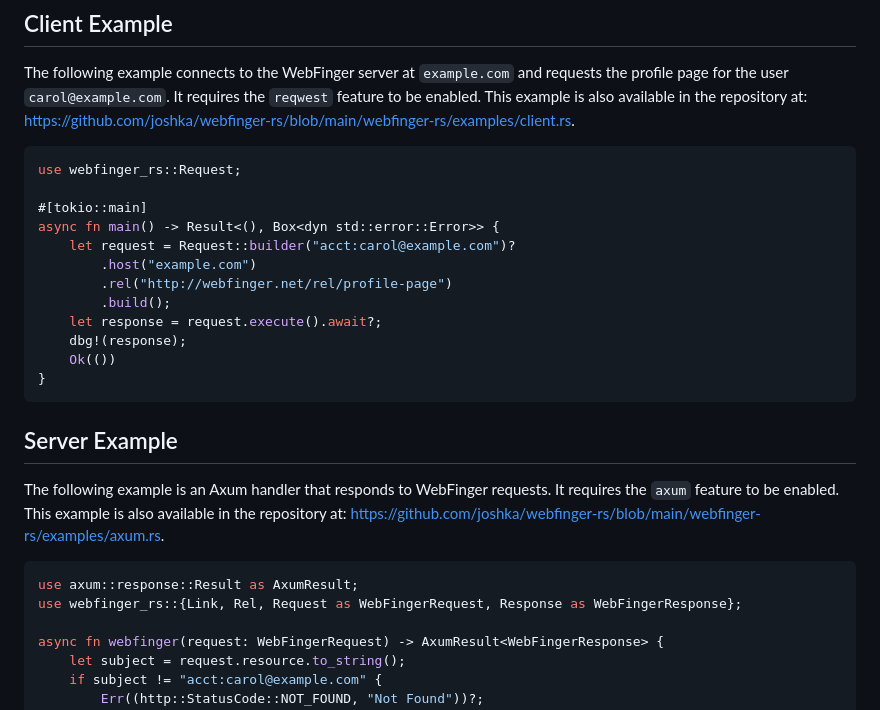
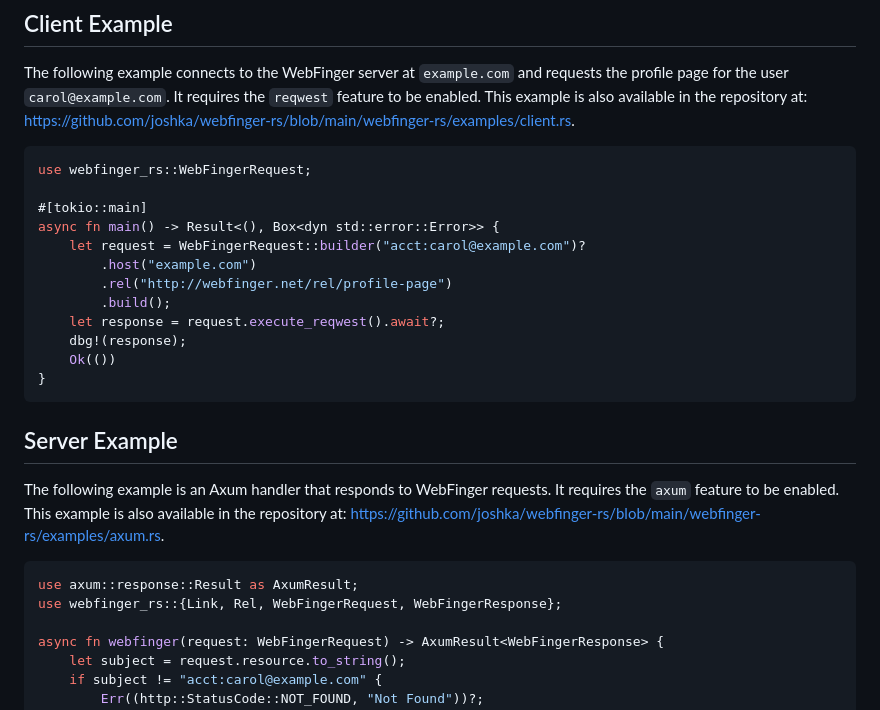
Before and after one commit to joshka/webfinger-rs, a Markdown page: README.md, the part around the change. GitHub-like rendering.

Commit message:
docs: update readme

````diff
--- a/README.md
+++ b/README.md
@@ -43,15 +43,15 @@ example is also available in the repository at:
 <https://github.com/joshka/webfinger-rs/blob/main/webfinger-rs/examples/client.rs>.
 
 ```rust
-use webfinger_rs::Request;
+use webfinger_rs::WebFingerRequest;
 
 #[tokio::main]
 async fn main() -> Result<(), Box<dyn std::error::Error>> {
-    let request = Request::builder("acct:carol@example.com")?
+    let request = WebFingerRequest::builder("acct:carol@example.com")?
         .host("example.com")
         .rel("http://webfinger.net/rel/profile-page")
         .build();
-    let response = request.execute().await?;
+    let response = request.execute_reqwest().await?;
     dbg!(response);
     Ok(())
 }
@@ -65,7 +65,7 @@ The following example is an Axum handler that responds to WebFinger requests. It
 
 ```rust
 use axum::response::Result as AxumResult;
-use webfinger_rs::{Link, Rel, Request as WebFingerRequest, Response as WebFingerResponse};
+use webfinger_rs::{Link, Rel, WebFingerRequest, WebFingerResponse};
 
 async fn webfinger(request: WebFingerRequest) -> AxumResult<WebFingerResponse> {
     let subject = request.resource.to_string();
````
